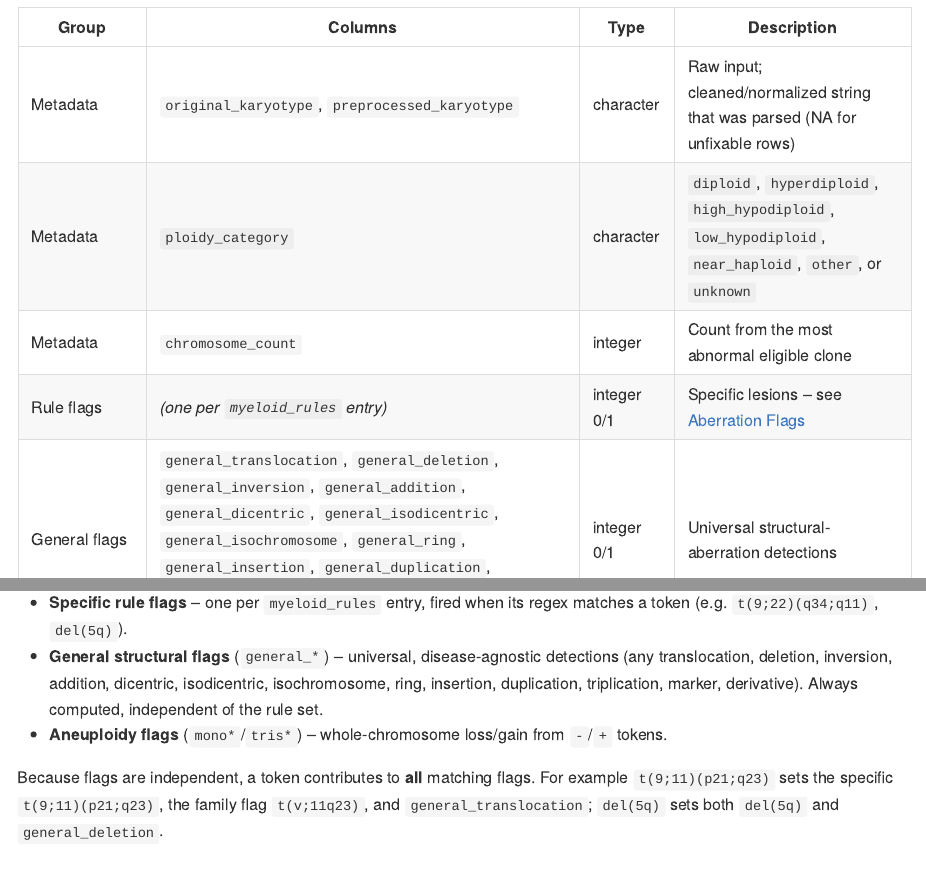
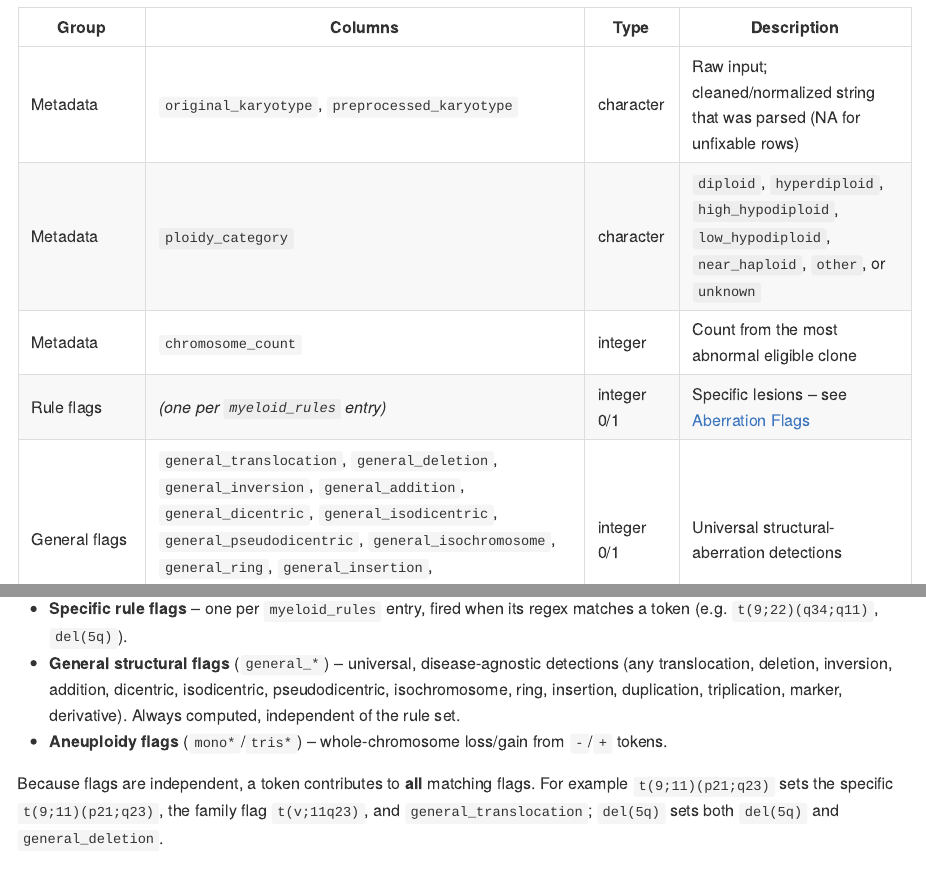
Before and after one commit to lucalanino/karyoparser, an R Markdown document (README.Rmd): the page in a window 1100 px wide, from 2820 px down, and a second part further down, joined at a grey line. The pictures show the output file README.md that the author committed with the source, drawn offline in the style of GitHub; badge pictures from the web are left out.

Commit message:
docs: add general_pseudodicentric to README flag lists
Co-Authored-By: Claude Opus 4.8 <noreply@anthropic.com>

```diff
--- a/README.Rmd
+++ b/README.Rmd
@@ -127,7 +127,7 @@ Each row is one input karyotype; columns fall into a few groups by provenance.
 | Metadata | `ploidy_category` | character | `diploid`, `hyperdiploid`, `high_hypodiploid`, `low_hypodiploid`, `near_haploid`, `other`, or `unknown` |
 | Metadata | `chromosome_count` | integer | Count from the most abnormal eligible clone |
 | Rule flags | *(one per `myeloid_rules` entry)* | integer 0/1 | Specific lesions -- see [Aberration Flags](#aberration-flags) |
-| General flags | `general_translocation`, `general_deletion`, `general_inversion`, `general_addition`, `general_dicentric`, `general_isodicentric`, `general_isochromosome`, `general_ring`, `general_insertion`, `general_duplication`, `general_triplication`, `general_marker`, `general_derivative` | integer 0/1 | Universal structural-aberration detections |
+| General flags | `general_translocation`, `general_deletion`, `general_inversion`, `general_addition`, `general_dicentric`, `general_isodicentric`, `general_pseudodicentric`, `general_isochromosome`, `general_ring`, `general_insertion`, `general_duplication`, `general_triplication`, `general_marker`, `general_derivative` | integer 0/1 | Universal structural-aberration detections |
 | Aneuploidy | `mono1`--`mono22`, `monoX`, `monoY`; `tris1`--`tris22`, `trisX`, `trisY` | integer 0/1 | Whole-chromosome loss/gain from `-`/`+` tokens |
 | Summary | `normal_karyotype` | integer 0/1 | 1 if `46,XX` or `46,XY` exactly |
 | Summary | `comma_count_aberrations` | integer | Aberration count (max across clones; idem-expanded) |
@@ -151,8 +151,9 @@ flags at once. Flags come from three sources:
   matches a token (e.g. `t(9;22)(q34;q11)`, `del(5q)`).
 - **General structural flags** (`general_*`) -- universal, disease-agnostic
   detections (any translocation, deletion, inversion, addition, dicentric,
-  isodicentric, isochromosome, ring, insertion, duplication, triplication,
-  marker, derivative). Always computed, independent of the rule set.
+  isodicentric, pseudodicentric, isochromosome, ring, insertion, duplication,
+  triplication, marker, derivative). Always computed, independent of the rule
+  set.
 - **Aneuploidy flags** (`mono*`/`tris*`) -- whole-chromosome loss/gain from
   `-`/`+` tokens.
 
```
Also changed, not shown: README.md.
